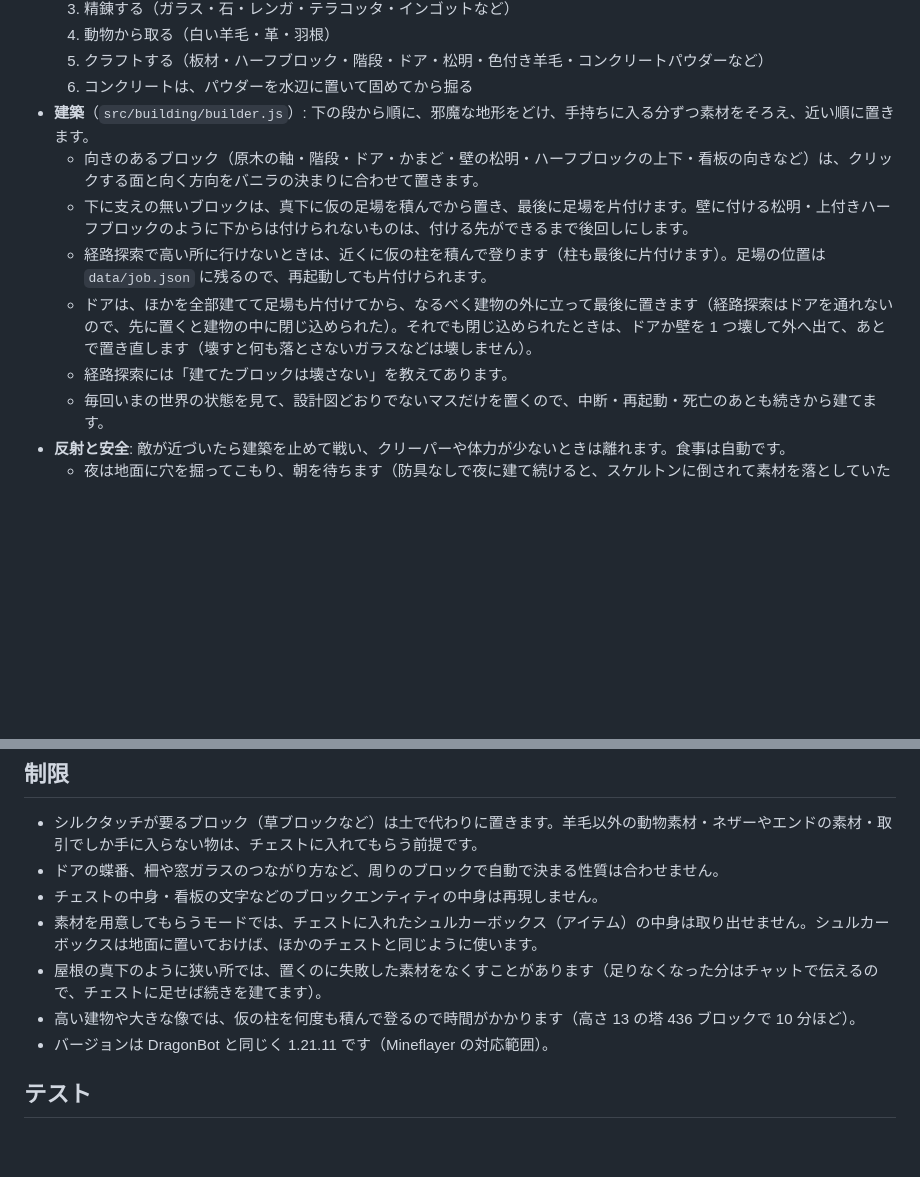
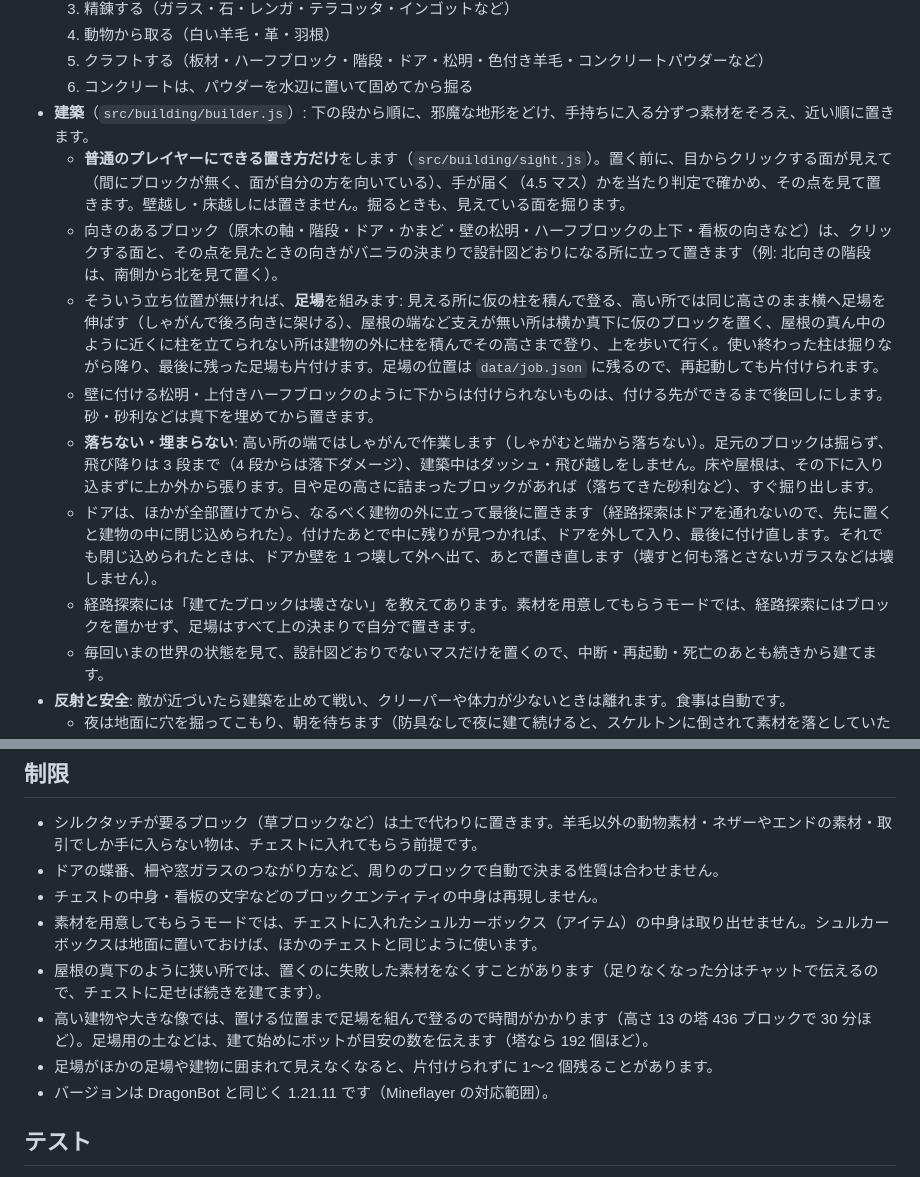
Before and after one commit to KanetyEngineer/minecraft-server-dev, a Markdown page: ai/builder-bot/README.md, 2 parts joined by grey strips. Drawn GitHub-style; blank space fills up the shorter version.

Commit message:
BuilderBot: 柱を降りる前に横に伸ばした足場を片付ける・README に置き方と足場の説明
- 柱の上にいるときだけ、見えて届く同じ高さの足場を片付けてから、柱を掘りながら降りる（足場の端にいるときは片付けない）
- 掘った足場は下に落ちるので、降りたあとに拾う
- README: 普通のプレイヤーにできる置き方だけをすること、落ちない・埋まらない決まり、足場の組み方、時間の目安

Co-Authored-By: Claude Opus 5.5 (1M context) <noreply@anthropic.com>

```diff
--- a/ai/builder-bot/README.md
+++ b/ai/builder-bot/README.md
@@ -17,11 +17,13 @@ Litematica の設計図（`.litematic`）を読み込み、サバイバルで素
   5. クラフトする（板材・ハーフブロック・階段・ドア・松明・色付き羊毛・コンクリートパウダーなど）
   6. コンクリートは、パウダーを水辺に置いて固めてから掘る
 - **建築**（`src/building/builder.js`）: 下の段から順に、邪魔な地形をどけ、手持ちに入る分ずつ素材をそろえ、近い順に置きます。
-  - 向きのあるブロック（原木の軸・階段・ドア・かまど・壁の松明・ハーフブロックの上下・看板の向きなど）は、クリックする面と向く方向をバニラの決まりに合わせて置きます。
-  - 下に支えの無いブロックは、真下に仮の足場を積んでから置き、最後に足場を片付けます。壁に付ける松明・上付きハーフブロックのように下からは付けられないものは、付ける先ができるまで後回しにします。
-  - 経路探索で高い所に行けないときは、近くに仮の柱を積んで登ります（柱も最後に片付けます）。足場の位置は `data/job.json` に残るので、再起動しても片付けられます。
-  - ドアは、ほかを全部建てて足場も片付けてから、なるべく建物の外に立って最後に置きます（経路探索はドアを通れないので、先に置くと建物の中に閉じ込められた）。それでも閉じ込められたときは、ドアか壁を 1 つ壊して外へ出て、あとで置き直します（壊すと何も落とさないガラスなどは壊しません）。
-  - 経路探索には「建てたブロックは壊さない」を教えてあります。
+  - **普通のプレイヤーにできる置き方だけ**をします（`src/building/sight.js`）。置く前に、目からクリックする面が見えて（間にブロックが無く、面が自分の方を向いている）、手が届く（4.5 マス）かを当たり判定で確かめ、その点を見て置きます。壁越し・床越しには置きません。掘るときも、見えている面を掘ります。
+  - 向きのあるブロック（原木の軸・階段・ドア・かまど・壁の松明・ハーフブロックの上下・看板の向きなど）は、クリックする面と、その点を見たときの向きがバニラの決まりで設計図どおりになる所に立って置きます（例: 北向きの階段は、南側から北を見て置く）。
+  - そういう立ち位置が無ければ、**足場**を組みます: 見える所に仮の柱を積んで登る、高い所では同じ高さのまま横へ足場を伸ばす（しゃがんで後ろ向きに架ける）、屋根の端など支えが無い所は横か真下に仮のブロックを置く、屋根の真ん中のように近くに柱を立てられない所は建物の外に柱を積んでその高さまで登り、上を歩いて行く。使い終わった柱は掘りながら降り、最後に残った足場も片付けます。足場の位置は `data/job.json` に残るので、再起動しても片付けられます。
+  - 壁に付ける松明・上付きハーフブロックのように下からは付けられないものは、付ける先ができるまで後回しにします。砂・砂利などは真下を埋めてから置きます。
+  - **落ちない・埋まらない**: 高い所の端ではしゃがんで作業します（しゃがむと端から落ちない）。足元のブロックは掘らず、飛び降りは 3 段まで（4 段からは落下ダメージ）、建築中はダッシュ・飛び越しをしません。床や屋根は、その下に入り込まずに上か外から張ります。目や足の高さに詰まったブロックがあれば（落ちてきた砂利など）、すぐ掘り出します。
+  - ドアは、ほかが全部置けてから、なるべく建物の外に立って最後に置きます（経路探索はドアを通れないので、先に置くと建物の中に閉じ込められた）。付けたあとで中に残りが見つかれば、ドアを外して入り、最後に付け直します。それでも閉じ込められたときは、ドアか壁を 1 つ壊して外へ出て、あとで置き直します（壊すと何も落とさないガラスなどは壊しません）。
+  - 経路探索には「建てたブロックは壊さない」を教えてあります。素材を用意してもらうモードでは、経路探索にはブロックを置かせず、足場はすべて上の決まりで自分で置きます。
   - 毎回いまの世界の状態を見て、設計図どおりでないマスだけを置くので、中断・再起動・死亡のあとも続きから建てます。
 - **反射と安全**: 敵が近づいたら建築を止めて戦い、クリーパーや体力が少ないときは離れます。食事は自動です。
   - 夜は地面に穴を掘ってこもり、朝を待ちます（防具なしで夜に建て続けると、スケルトンに倒されて素材を落としていたため）。昼のうちに羊毛と板材でベッドを作っておき、穴の中で寝て夜を飛ばします。体力が少ないときも穴で休みます。
@@ -85,7 +87,8 @@ Litematica の設計図（`.litematic`）を読み込み、サバイバルで素
 - チェストの中身・看板の文字などのブロックエンティティの中身は再現しません。
 - 素材を用意してもらうモードでは、チェストに入れたシュルカーボックス（アイテム）の中身は取り出せません。シュルカーボックスは地面に置いておけば、ほかのチェストと同じように使います。
 - 屋根の真下のように狭い所では、置くのに失敗した素材をなくすことがあります（足りなくなった分はチャットで伝えるので、チェストに足せば続きを建てます）。
-- 高い建物や大きな像では、仮の柱を何度も積んで登るので時間がかかります（高さ 13 の塔 436 ブロックで 10 分ほど）。
+- 高い建物や大きな像では、置ける位置まで足場を組んで登るので時間がかかります（高さ 13 の塔 436 ブロックで 30 分ほど）。足場用の土などは、建て始めにボットが目安の数を伝えます（塔なら 192 個ほど）。
+- 足場がほかの足場や建物に囲まれて見えなくなると、片付けられずに 1〜2 個残ることがあります。
 - バージョンは DragonBot と同じく 1.21.11 です（Mineflayer の対応範囲）。
 
 ## テスト
```
